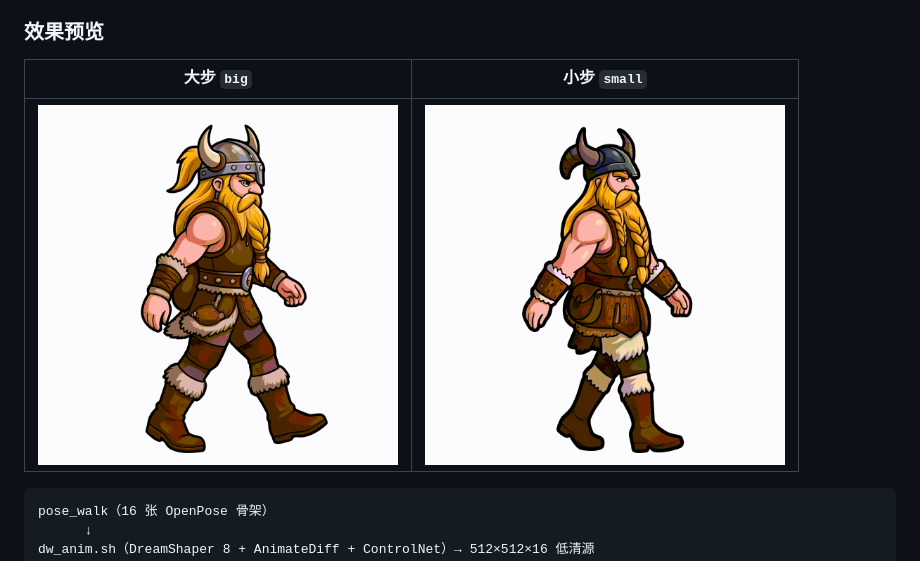
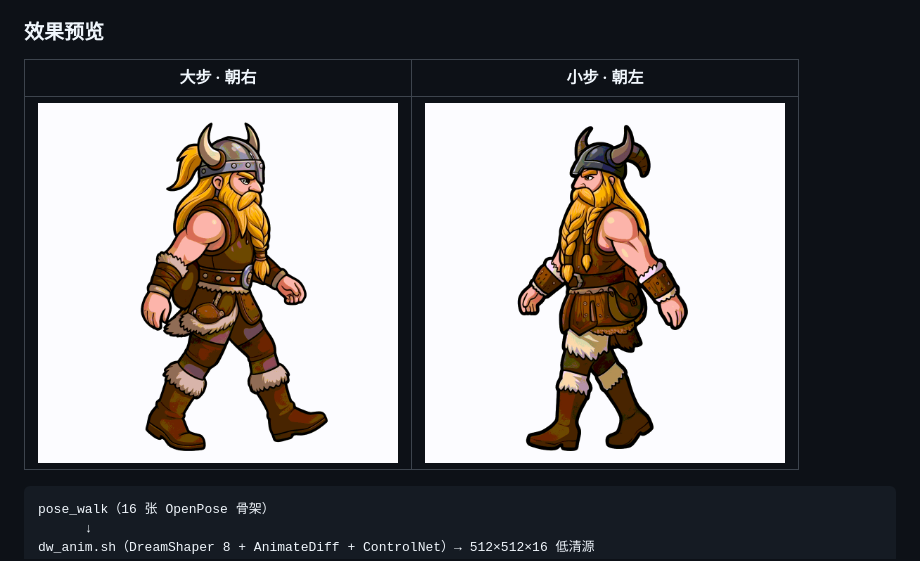
Before and after one commit to quqiufeng/iso_flutter, a Markdown page: README.md, the part around the change. Drawn GitHub-style; pictures changed too: viking_walk_small_staticpy_left.gif (added).

Commit message:
docs: README 走路预览一左一右

````diff
--- a/README.md
+++ b/README.md
@@ -193,9 +193,9 @@ bin/iso.sh anim   <图名> [--frames 120] [--motion] [--ss 2] [--out DIR]
 
 ### 效果预览
 
-| 大步 `big` | 小步 `small` |
+| 大步 · 朝右 | 小步 · 朝左 |
 |:---:|:---:|
-| <img src="viking_walk_big_staticpy.gif" width="360" alt="viking walk big"> | <img src="viking_walk_small_staticpy.gif" width="360" alt="viking walk small"> |
+| <img src="viking_walk_big_staticpy.gif" width="360" alt="viking walk big right"> | <img src="viking_walk_small_staticpy_left.gif" width="360" alt="viking walk small left"> |
 
 ```
 pose_walk（16 张 OpenPose 骨架）
````
Also changed, not shown: 1 other file.
